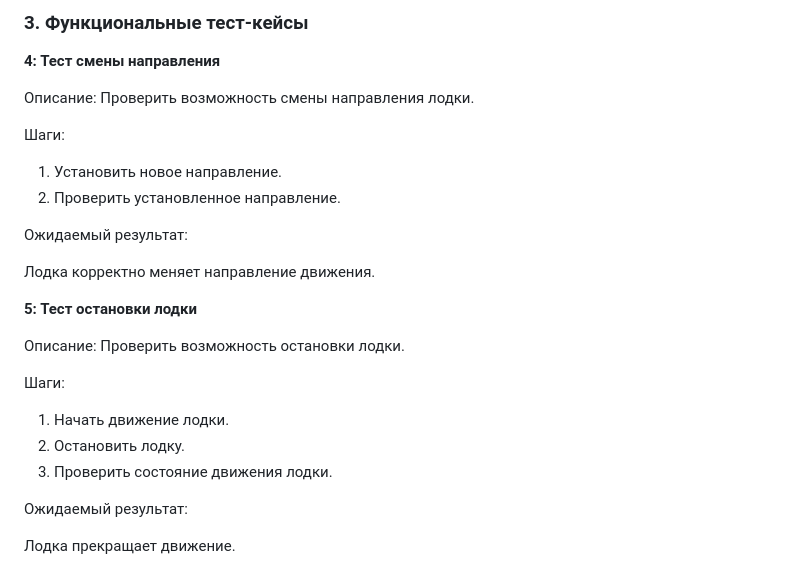
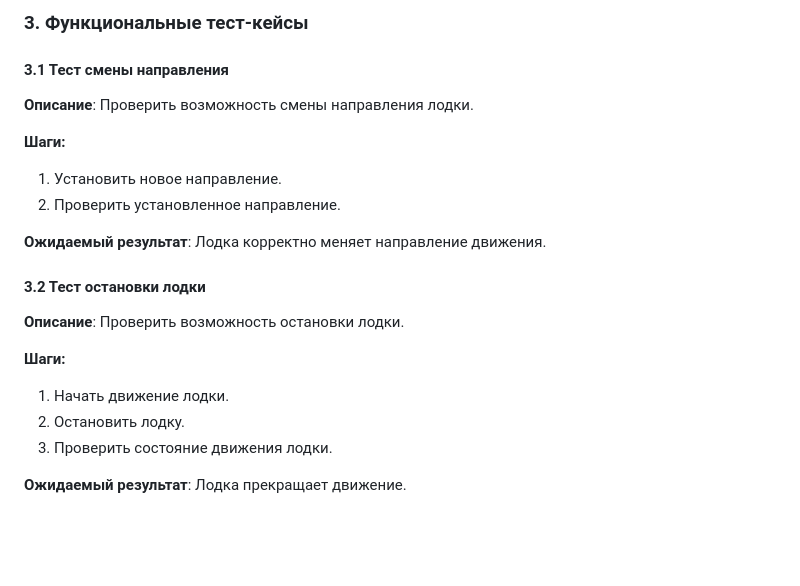
Before and after one commit to Checamaro/boat_api, a Markdown page: README.md, the part around the change printed below. Drawn GitHub-style; blank space fills up the shorter version.

```diff
--- a/README.md
+++ b/README.md
@@ -116,29 +112,21 @@ allure serve reports/
 
-### 3. Функциональные тест-кейсы
+### **3. Функциональные тест-кейсы**
 
-**4: Тест смены направления**
+#### **3.1 Тест смены направления**
+**Описание**: Проверить возможность смены направления лодки.
 
-Описание: Проверить возможность смены направления лодки.
-
-Шаги:
-
+**Шаги:**
 1. Установить новое направление.
 2. Проверить установленное направление.
 
-Ожидаемый результат:
+**Ожидаемый результат**: Лодка корректно меняет направление движения.
 
-Лодка корректно меняет направление движения.
+#### **3.2 Тест остановки лодки**
+**Описание**: Проверить возможность остановки лодки.
 
-**5: Тест остановки лодки**
-
-Описание: Проверить возможность остановки лодки.
-
-Шаги:
-
+**Шаги:**
 1. Начать движение лодки.
 2. Остановить лодку.
 3. Проверить состояние движения лодки.
 
-Ожидаемый результат:
-
-Лодка прекращает движение.
+**Ожидаемый результат**: Лодка прекращает движение.
```
Also changed, not shown: other parts of README.md (+54 -58 lines).
